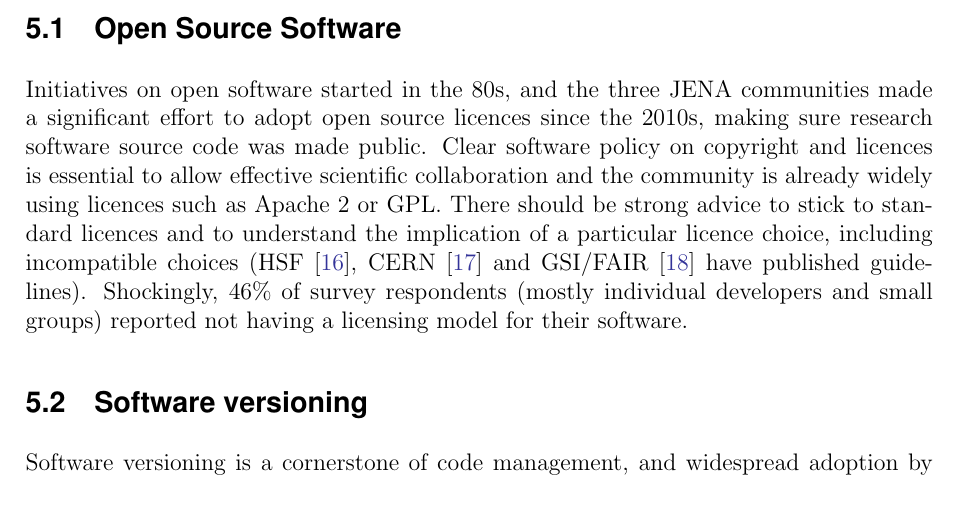
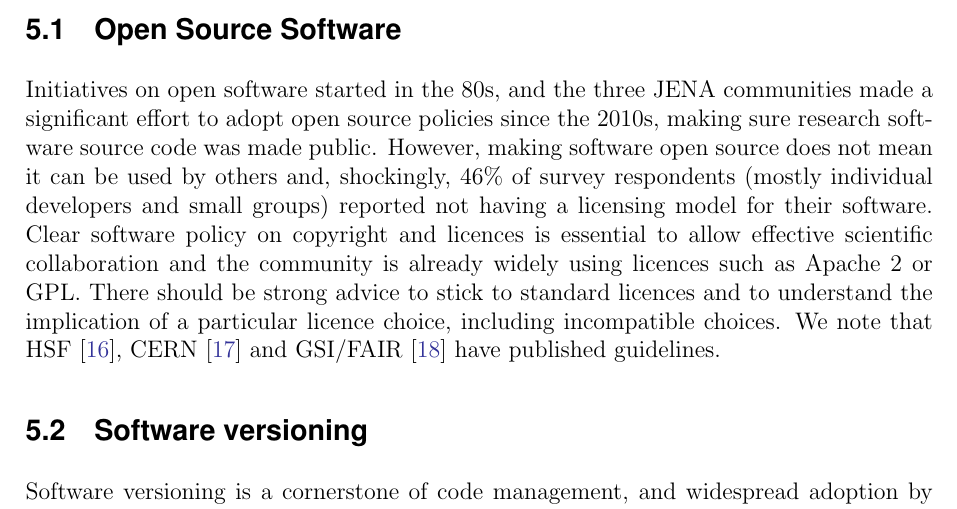
Before and after one commit to graeme-a-stewart/JENA-WG2-White-Paper, a LaTeX document (JENA_WG2_Report.tex, which reads WG2.tex): part of page 10 of 22, cut so that both start at the same text. Compiled offline with pdfLaTeX.

Commit message:
5.1 discussion on open source and licensing was a bit confusing, improved

```diff
--- a/WG2.tex
+++ b/WG2.tex
@@ -104,7 +104,8 @@ High data rates, data complexity, challenging hardware, and the need to adapt to
 
 \subsection{Open Source Software}
 
-Initiatives on open software started in the 80s, and the three JENA communities made a significant effort to adopt open source licences since the 2010s, making sure research software source code was made public. Clear software policy on copyright and licences is essential to allow effective scientific collaboration and the community is already widely using licences such as Apache 2 or GPL. There should be strong advice to stick to standard licences and to understand the implication of a particular licence choice, including incompatible choices (HSF~\cite{jouvin_2016_1469636}, CERN~\cite{Fluckiger:1482206} and GSI/FAIR~\cite{GSIFAIROpenSource} have published guidelines). Shockingly, 46\% of survey respondents (mostly individual developers and small groups) reported not having a licensing model for their software.
+Initiatives on open software started in the 80s, and the three JENA communities made a significant effort to adopt open source policies since the 2010s, making sure research software source code was made public. However, making software open source does not mean it can be used by others and, shockingly, 46\% of survey respondents (mostly individual developers and small groups) reported not having a licensing model for their software.
+Clear software policy on copyright and licences is essential to allow effective scientific collaboration and the community is already widely using licences such as Apache 2 or GPL. There should be strong advice to stick to standard licences and to understand the implication of a particular licence choice, including incompatible choices. We note that HSF~\cite{jouvin_2016_1469636}, CERN~\cite{Fluckiger:1482206} and GSI/FAIR~\cite{GSIFAIROpenSource} have published guidelines.
 
 \subsection{Software versioning}
 
```
